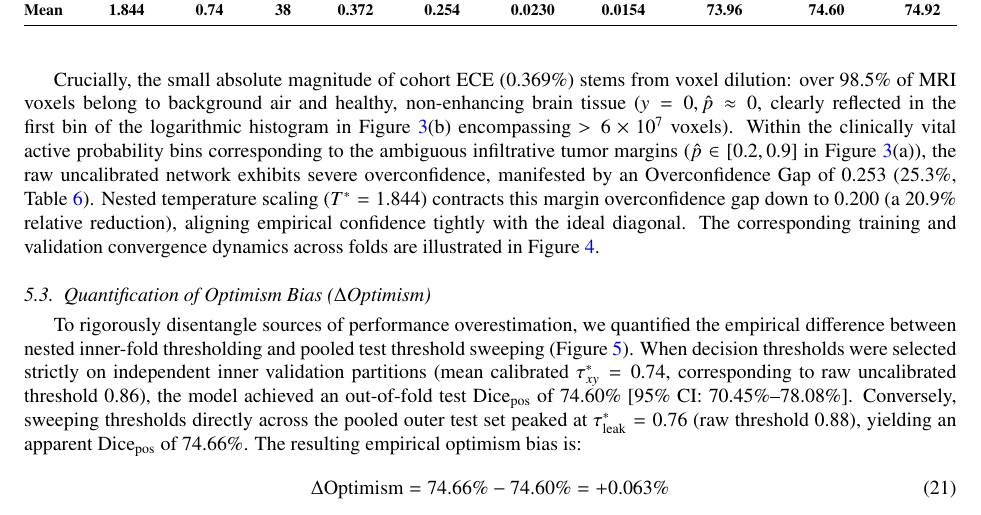
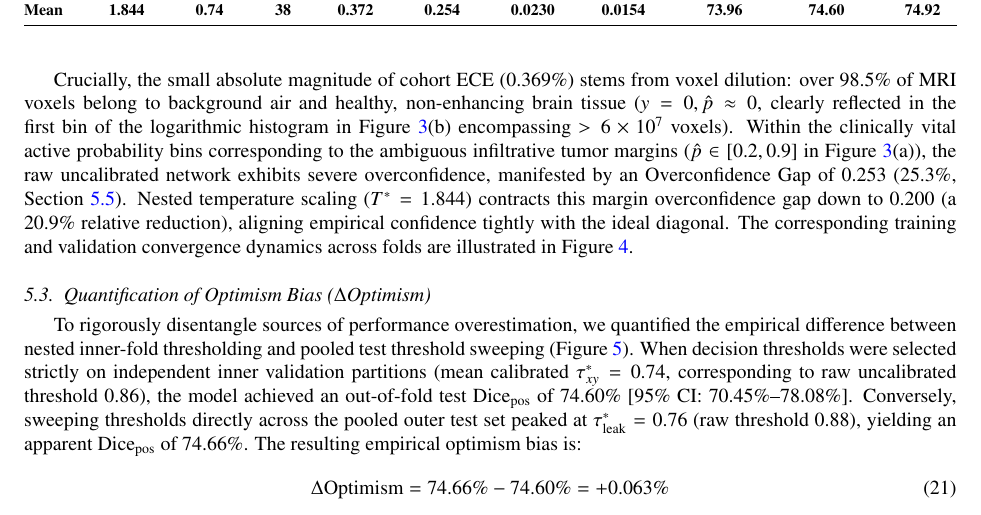
Before and after one commit to Shayan-Ganji/lgg_segmentation, a LaTeX paper (paper_bspc_submission/manuscript_bspc.tex): part of page 10 of 19, cut so that both start at the same text. Compiled offline with pdfLaTeX.

Commit message:
BSPC Guide for Authors: Enforce strictly sequential table citation ordering (Tables 1-8)

```diff
--- a/paper_bspc_submission/manuscript_bspc.tex
+++ b/paper_bspc_submission/manuscript_bspc.tex
@@ -313,7 +313,7 @@ $\text{FPR}_{\text{empty}}$ (\%) & 13.65 (349 / 2556) & 13.41 (316 / 2357) \\
 \subsection{Nested Temperature Scaling and Thresholding}
 Table~\ref{tab:calibration_folds} presents fold-by-fold calibration and threshold optimization results. Fitted optimal temperatures ranged from $T^* = 1.520$ to $2.387$ (mean $T^* = 1.844$). On untouched test sets, temperature scaling consistently reduced NLL from $0.0230$ to $0.0154$ ($-32.9\%$) and Brier score from $0.00375$ to $0.00338$ ($-9.9\%$). The mean per-fold ECE decreased from $0.372\%$ to $0.254\%$ (a $31.7\%$ relative reduction), while pooled cohort ECE dropped from $0.369\%$ to $0.196\%$ (a $46.9\%$ relative reduction), visually confirmed in Figure~\ref{fig:reliability_diagram}.
 
-Crucially, the small absolute magnitude of cohort ECE ($0.369\%$) stems from voxel dilution: over $98.5\%$ of MRI voxels belong to background air and healthy, non-enhancing brain tissue ($y=0, \hat{p} \approx 0$, clearly reflected in the first bin of the logarithmic histogram in Figure~\ref{fig:reliability_diagram}(b) encompassing $>6 \times 10^7$ voxels). Within the clinically vital active probability bins corresponding to the ambiguous infiltrative tumor margins ($\hat{p} \in [0.2, 0.9]$ in Figure~\ref{fig:reliability_diagram}(a)), the raw uncalibrated network exhibits severe overconfidence, manifested by an Overconfidence Gap of $0.253$ ($25.3\%$, Table~\ref{tab:leakage_audit}). Nested temperature scaling ($T^* = 1.844$) contracts this margin overconfidence gap down to $0.200$ (a $20.9\%$ relative reduction), aligning empirical confidence tightly with the ideal diagonal. The corresponding training and validation convergence dynamics across folds are illustrated in Figure~\ref{fig:training_convergence}.
+Crucially, the small absolute magnitude of cohort ECE ($0.369\%$) stems from voxel dilution: over $98.5\%$ of MRI voxels belong to background air and healthy, non-enhancing brain tissue ($y=0, \hat{p} \approx 0$, clearly reflected in the first bin of the logarithmic histogram in Figure~\ref{fig:reliability_diagram}(b) encompassing $>6 \times 10^7$ voxels). Within the clinically vital active probability bins corresponding to the ambiguous infiltrative tumor margins ($\hat{p} \in [0.2, 0.9]$ in Figure~\ref{fig:reliability_diagram}(a)), the raw uncalibrated network exhibits severe overconfidence, manifested by an Overconfidence Gap of $0.253$ ($25.3\%$, Section~\ref{sec:leakage_audit}). Nested temperature scaling ($T^* = 1.844$) contracts this margin overconfidence gap down to $0.200$ (a $20.9\%$ relative reduction), aligning empirical confidence tightly with the ideal diagonal. The corresponding training and validation convergence dynamics across folds are illustrated in Figure~\ref{fig:training_convergence}.
 
 \begin{table}[tbp]
 \centering
```
Also changed, not shown: paper_bspc_submission/cover_letter.pdf, paper_bspc_submission/manuscript_bspc.pdf, paper_bspc_submission/response_to_reviewers.pdf.
